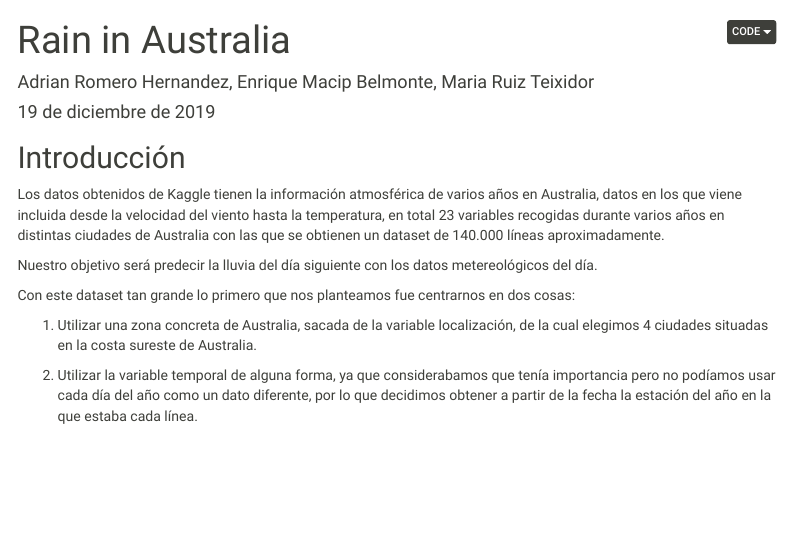
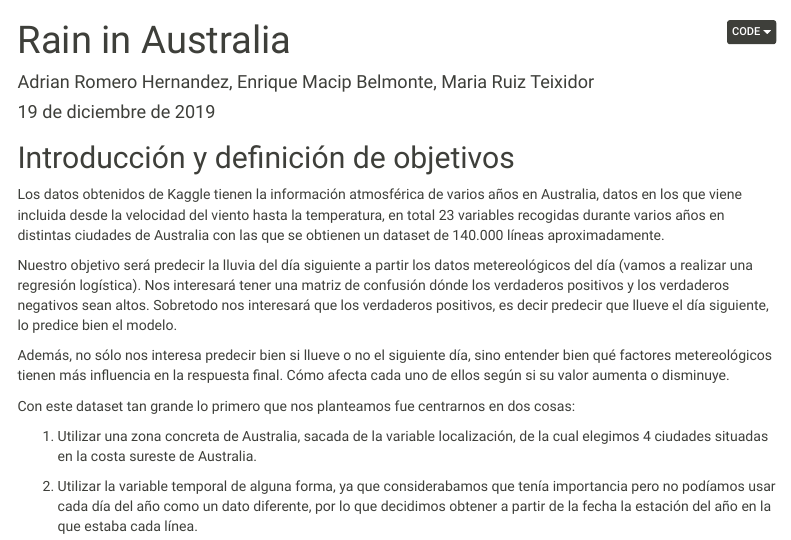
Before and after one commit to emacip/australian_rain, an R Markdown document (rain_in_aus.Rmd): the page in a window 1100 px wide, from its top. Rendered offline with R 4.5, knitr and Pandoc, with nearby package versions; folded parts are opened; menus at the side of the page are left out.

Commit message:
objetivos

````diff
--- a/rain_in_aus.Rmd
+++ b/rain_in_aus.Rmd
@@ -14,20 +14,20 @@ output:
     code_folding: "hide"
 ---
 
-## Introducción
+## Introducción y definición de objetivos
 
 Los datos obtenidos de Kaggle tienen la información atmosférica de varios años en Australia, datos en los que viene incluida desde la velocidad del viento hasta la temperatura, en total 23 variables recogidas durante varios años en distintas ciudades de Australia con las que se obtienen un dataset de 140.000 líneas aproximadamente.
 
-Nuestro objetivo será predecir la lluvia del día siguiente con los datos metereológicos del día.
+Nuestro objetivo será predecir la lluvia del día siguiente a partir los datos metereológicos del día (vamos a realizar una regresión logística). Nos interesará tener una matriz de confusión dónde los verdaderos positivos y los verdaderos negativos sean altos. Sobretodo nos interesará que los verdaderos positivos, es decir predecir que llueve el día siguiente, lo predice bien el modelo.
 
-```{r estudio dataset, include=FALSE}
-# TODO Necesario revisar
-```
+Además, no sólo nos interesa predecir bien si llueve o no el siguiente día, sino entender bien qué factores metereológicos tienen más influencia en la respuesta final. Cómo afecta cada uno de ellos según si su valor aumenta o disminuye.
+
 Con este dataset tan grande lo primero que nos planteamos fue centrarnos en dos cosas:
 
-1. Utilizar una zona concreta de Australia, sacada de la variable localización, de la cual elegimos 4 ciudades situadas en la costa sureste de Australia.
+  1. Utilizar una zona concreta de Australia, sacada de la variable localización, de la cual elegimos 4 ciudades situadas en la costa sureste de Australia.
 
 2. Utilizar la variable temporal de alguna forma, ya que considerabamos que tenía importancia pero no podíamos usar cada día del año como un dato diferente, por lo que decidimos obtener a partir de la fecha la estación del año en la que estaba cada línea.
+
 
 ```{r setup, include=FALSE}
 knitr::opts_chunk$set(echo = TRUE, warning = FALSE)
````
